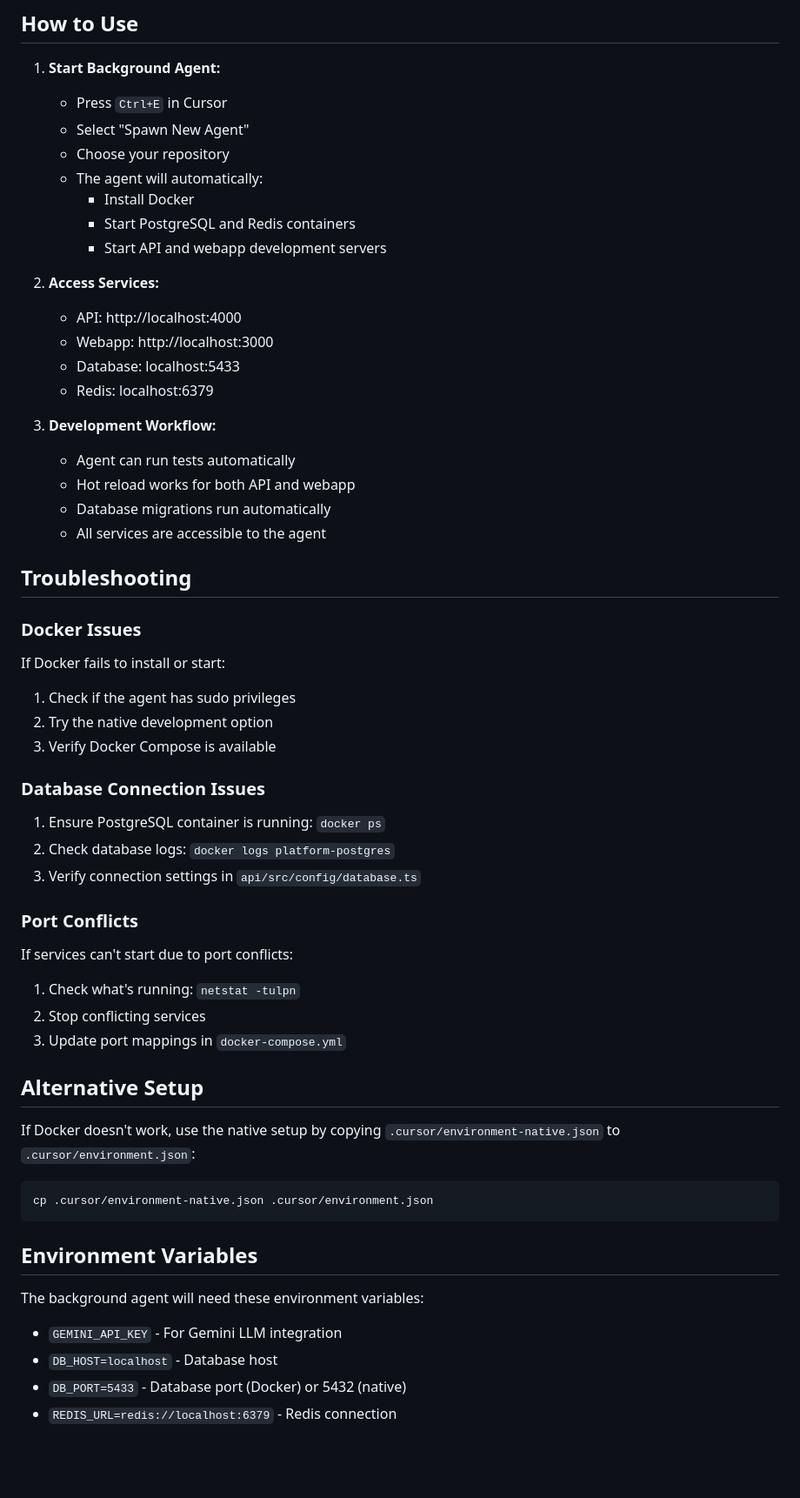
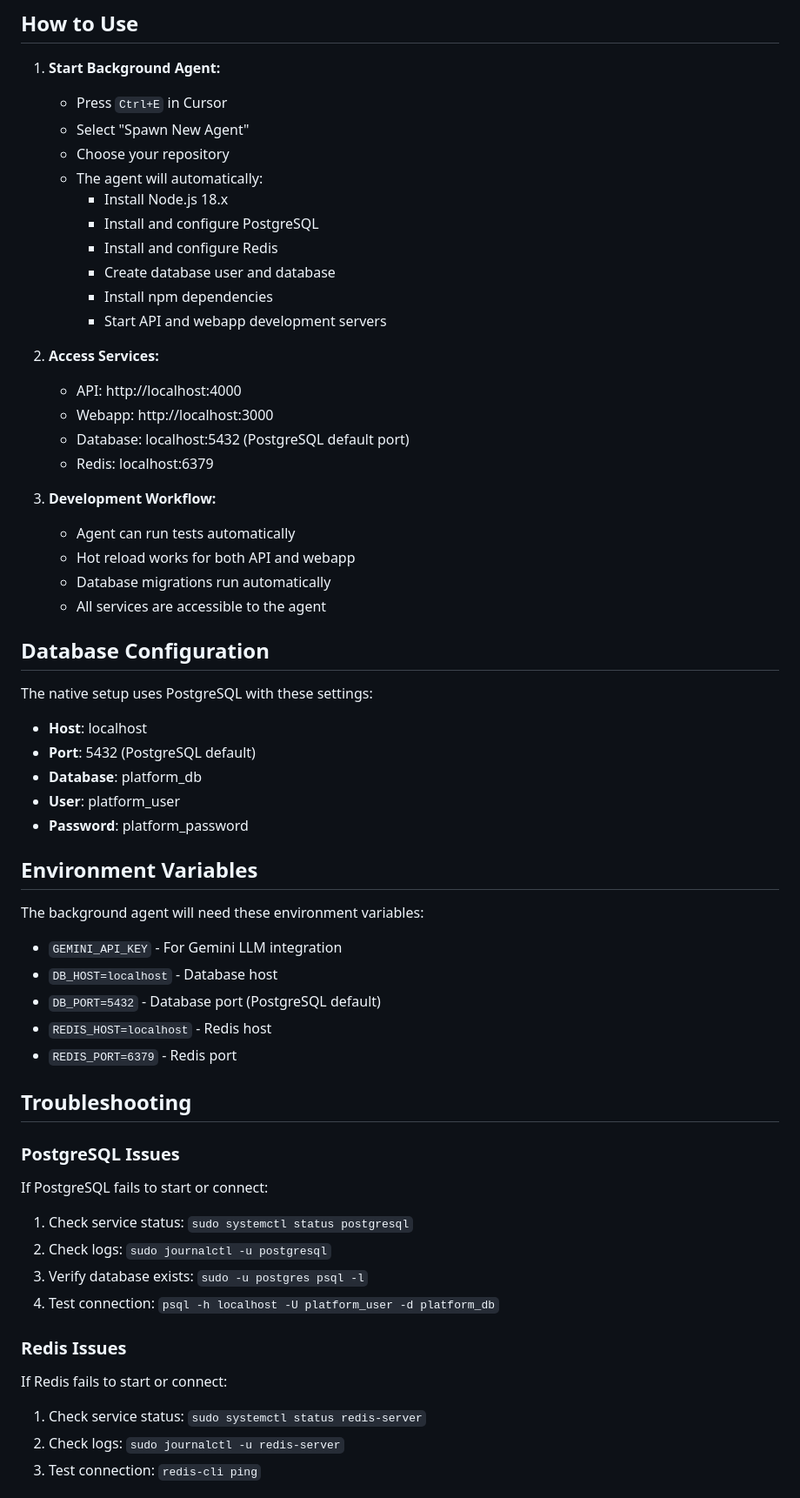
Before and after one commit to mz3/cursor-gemini-platform, a Markdown page: BACKGROUND_AGENT_SETUP.md, the part around the change printed below. Shown: that part at 87% size. Rendered like a GitHub page; blank space fills up the shorter version.

````diff
--- a/BACKGROUND_AGENT_SETUP.md
+++ b/BACKGROUND_AGENT_SETUP.md
@@ -69,14 +46,17 @@ The `.cursor/environment.json` file is configured for Docker-based development:
    - Select "Spawn New Agent"
    - Choose your repository
    - The agent will automatically:
-     - Install Docker
-     - Start PostgreSQL and Redis containers
+     - Install Node.js 18.x
+     - Install and configure PostgreSQL
+     - Install and configure Redis
+     - Create database user and database
+     - Install npm dependencies
      - Start API and webapp development servers
 
 2. **Access Services:**
    - API: http://localhost:4000
    - Webapp: http://localhost:3000
-   - Database: localhost:5433
+   - Database: localhost:5432 (PostgreSQL default port)
    - Redis: localhost:6379
 
 3. **Development Workflow:**
@@ -85,37 +65,36 @@ The `.cursor/environment.json` file is configured for Docker-based development:
    - Database migrations run automatically
    - All services are accessible to the agent
 
-## Troubleshooting
+## Database Configuration
 
-### Docker Issues
-If Docker fails to install or start:
-1. Check if the agent has sudo privileges
-2. Try the native development option
-3. Verify Docker Compose is available
-
-### Database Connection Issues
-1. Ensure PostgreSQL container is running: `docker ps`
-2. Check database logs: `docker logs platform-postgres`
-3. Verify connection settings in `api/src/config/database.ts`
-
-### Port Conflicts
-If services can't start due to port conflicts:
-1. Check what's running: `netstat -tulpn`
-2. Stop conflicting services
-3. Update port mappings in `docker-compose.yml`
-
-## Alternative Setup
-
-If Docker doesn't work, use the native setup by copying `.cursor/environment-native.json` to `.cursor/environment.json`:
-
-```bash
-cp .cursor/environment-native.json .cursor/environment.json
-```
+The native setup uses PostgreSQL with these settings:
+- **Host**: localhost
+- **Port**: 5432 (PostgreSQL default)
+- **Database**: platform_db
+- **User**: platform_user
+- **Password**: platform_password
 
 ## Environment Variables
 
 The background agent will need these environment variables:
 - `GEMINI_API_KEY` - For Gemini LLM integration
 - `DB_HOST=localhost` - Database host
-- `DB_PORT=5433` - Database port (Docker) or 5432 (native)
-- `REDIS_URL=redis://localhost:6379` - Redis connection
+- `DB_PORT=5432` - Database port (PostgreSQL default)
+- `REDIS_HOST=localhost` - Redis host
+- `REDIS_PORT=6379` - Redis port
+
+## Troubleshooting
+
+### PostgreSQL Issues
+If PostgreSQL fails to start or connect:
+1. Check service status: `sudo systemctl status postgresql`
+2. Check logs: `sudo journalctl -u postgresql`
+3. Verify database exists: `sudo -u postgres psql -l`
+4. Test connection: `psql -h localhost -U platform_user -d platform_db`
+
+### Redis Issues
+If Redis fails to start or connect:
+1. Check service status: `sudo systemctl status redis-server`
+2. Check logs: `sudo journalctl -u redis-server`
+3. Test connection: `redis-cli ping`
+
````
Also changed, not shown: other parts of BACKGROUND_AGENT_SETUP.md (+68 -45 lines), GEMINI_AGENT_SETUP.md (+32 -11 lines).
